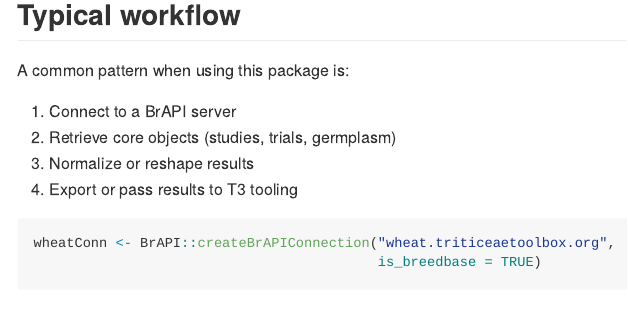
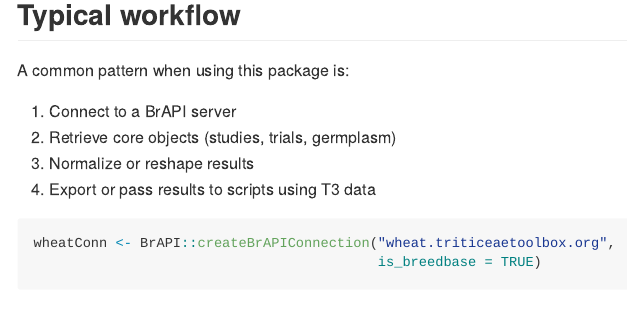
Before and after one commit to jeanlucj/T3BrapiHelpers, an R Markdown document (README.Rmd): the page in a window 1100 px wide, from 1450 px down. Rendered offline with R 4.5, knitr and Pandoc, with nearby package versions; some code elsewhere in the file could not run offline; long lines of code are wrapped; badge pictures from the web are left out.

Commit message:
Cosmetic changes

````diff
--- a/README.Rmd
+++ b/README.Rmd
@@ -79,7 +79,7 @@ A common pattern when using this package is:
 1. Connect to a BrAPI server
 2. Retrieve core objects (studies, trials, germplasm)
 3. Normalize or reshape results
-4. Export or pass results to T3 tooling
+4. Export or pass results to scripts using T3 data
 
 ```{r T3Predictathon2026 trials}
 wheatConn <- BrAPI::createBrAPIConnection("wheat.triticeaetoolbox.org",
````
Also changed, not shown: vignettes/GetProjectsOfAllGenotypingProtocols.Rmd (+1 -1 lines).
